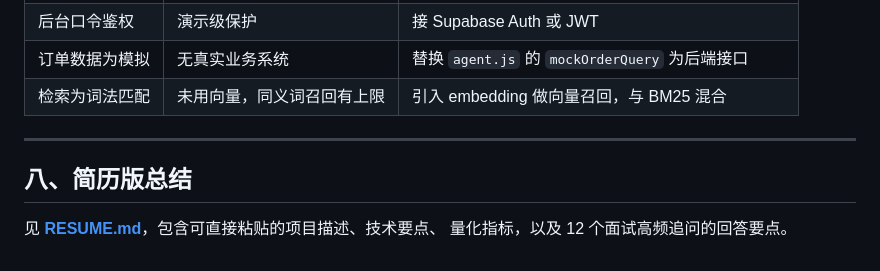
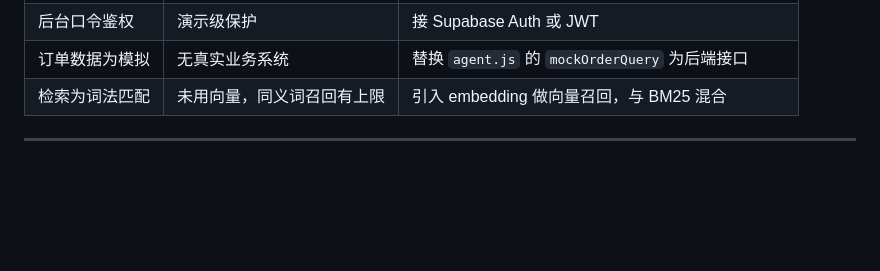
Before and after one commit to wtdrhy/smart-service-agent, a Markdown page: README.md, the part around the change. Rendered like a GitHub page; blank space fills up the shorter version.

```diff
--- a/README.md
+++ b/README.md
@@ -192,8 +192,3 @@ node test/browser-smoke.js    # jsdom 浏览器级冒烟（需先起 serve-local
 | 检索为词法匹配 | 未用向量，同义词召回有上限 | 引入 embedding 做向量召回，与 BM25 混合 |
 
 ---
-
-## 八、简历版总结
-
-见 **[RESUME.md](./RESUME.md)**，包含可直接粘贴的项目描述、技术要点、
-量化指标，以及 12 个面试高频追问的回答要点。
```
Also changed, not shown: RESUME.md (deleted, +0 -184 lines).
